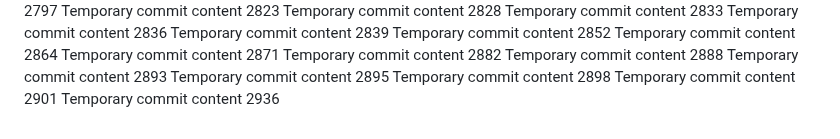
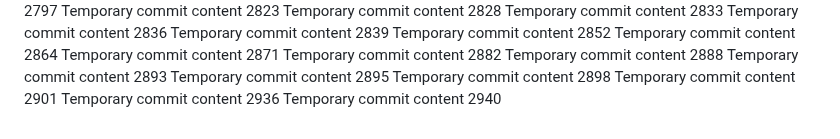
Before and after one commit to notarybob/band, a Markdown page: edt/readme.md, the part around the change. GitHub-like rendering.

```diff
--- a/edt/readme.md
+++ b/edt/readme.md
@@ -241,3 +241,4 @@ Temporary commit content 2895
 Temporary commit content 2898
 Temporary commit content 2901
 Temporary commit content 2936
+Temporary commit content 2940
```
